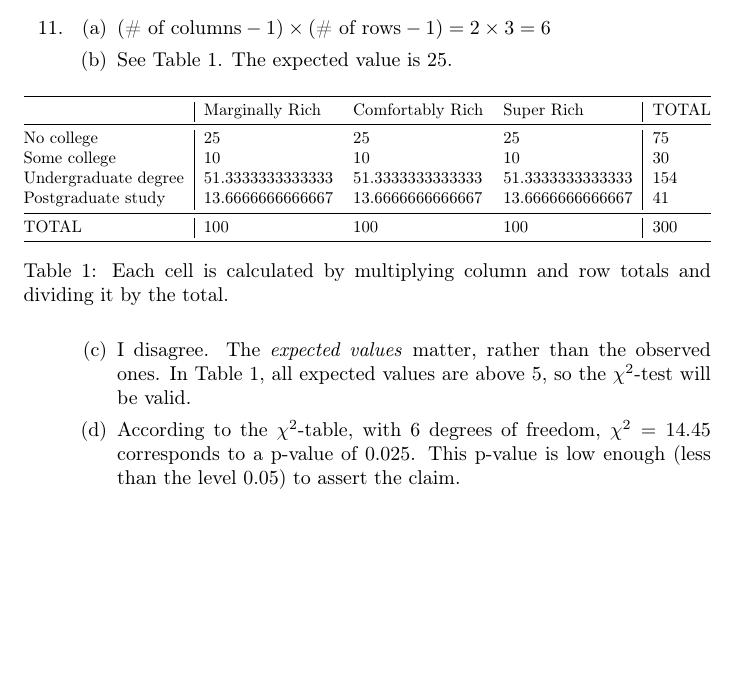
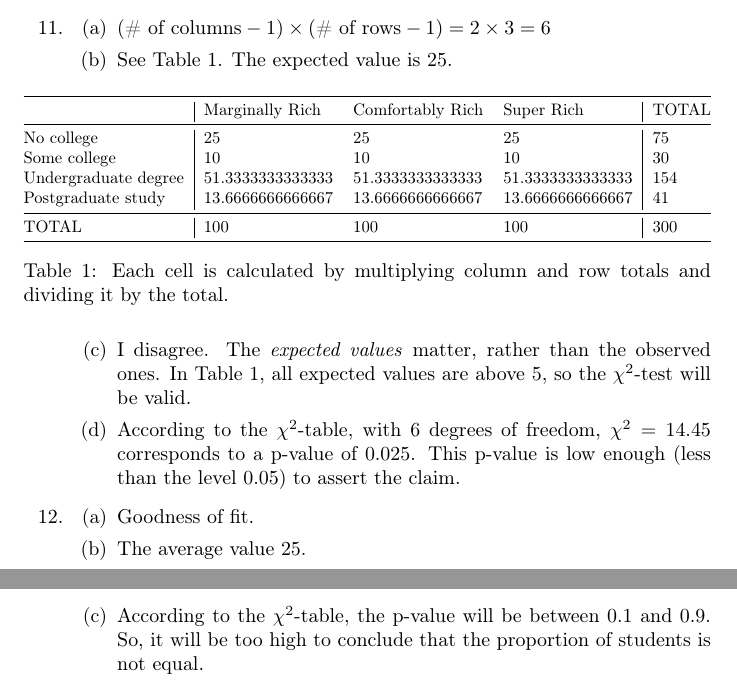
Before and after one commit to csm-yujinkim/ProbStatsFinal, a LaTeX document (main.tex): part of page 3 of 3 before the commit and two parts of pages 3 and 4 of 4 after it, the two joined at a grey line, cut so that both start at the same text, the shorter picture padded with empty space. Compiled offline with pdfLaTeX.

Commit message:
Solve problem 12

```diff
--- a/main.tex
+++ b/main.tex
@@ -180,5 +180,16 @@
             According to the $\chi^2$-table, with 6 degrees of freedom, $\chi^2 = 14.45$ corresponds to a p-value of $0.025$.
             This p-value is low enough (less than the level $0.05$) to assert the claim.
         \end{enumerate}
+        \item
+        \begin{enumerate}
+            \item
+            Goodness of fit.
+            % Checking distribution
+            \item
+            The average value $25$.
+            \item
+            According to the $\chi^2$-table, the p-value will be between $0.1$ and $0.9$.
+            So, it will be too high to conclude that the proportion of students is not equal.
+        \end{enumerate}
     \end{enumerate}
 \end{document}
```
